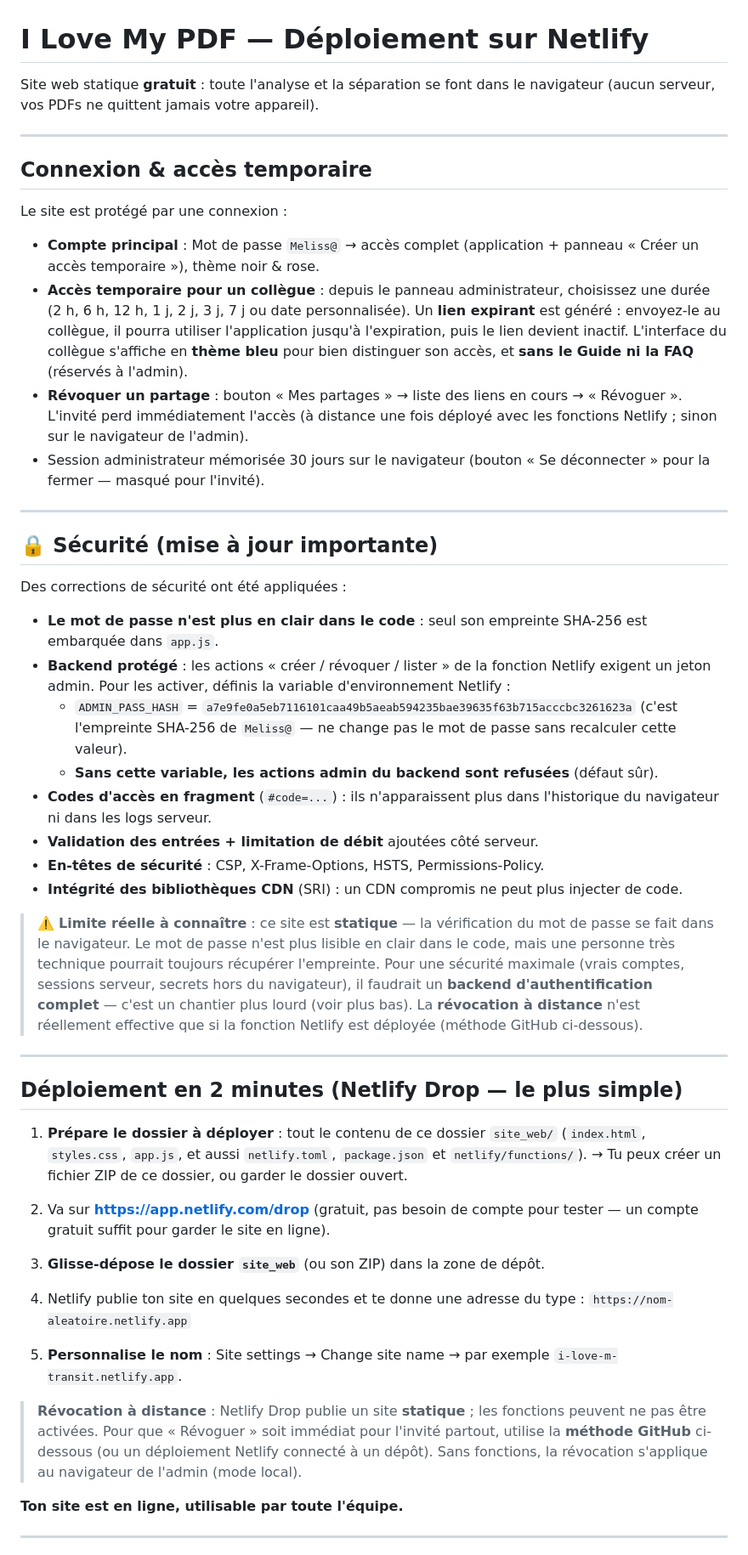
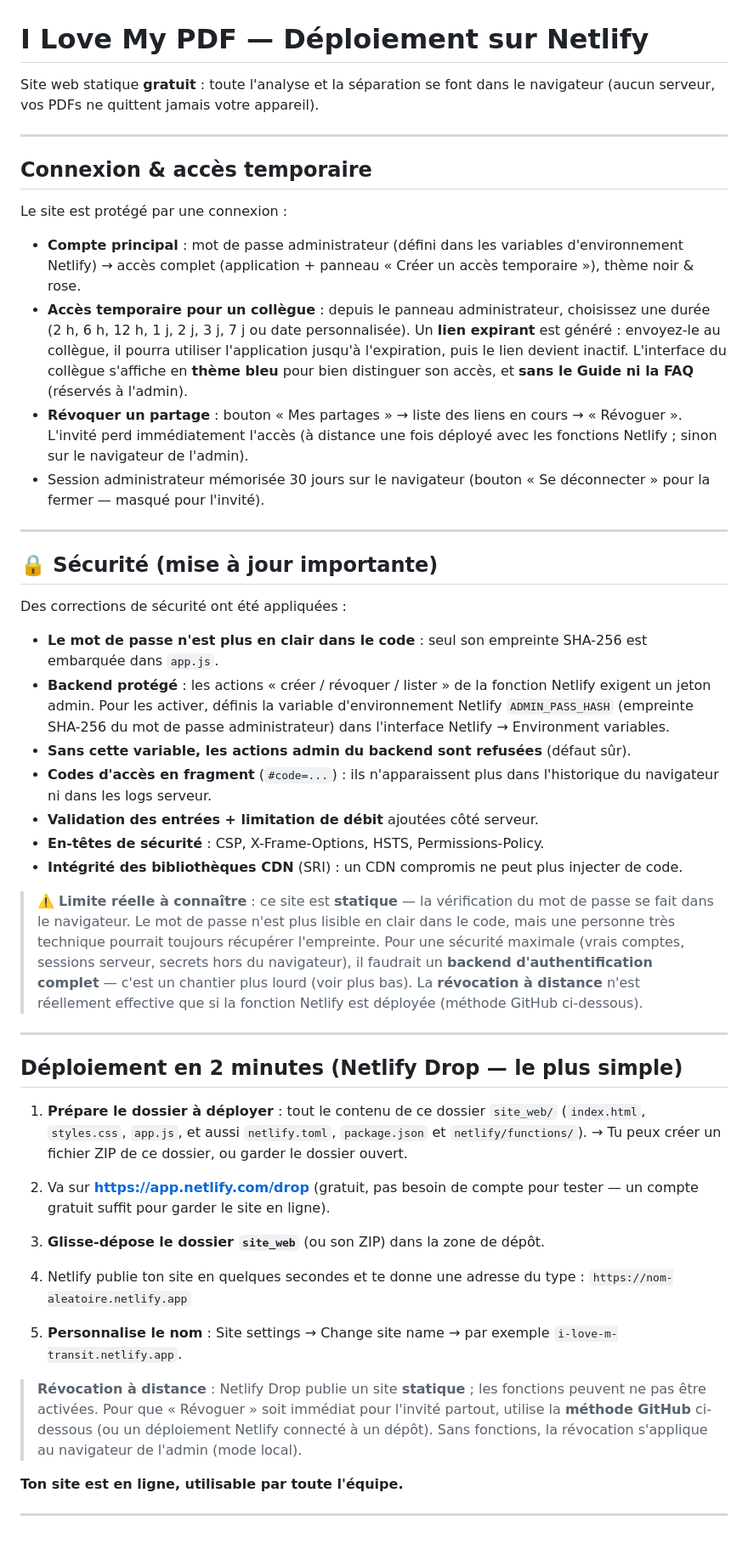
Before and after one commit to apollomib11-prog/i-love-my-pdf, a Markdown page: README_deploiement_netlify.md, the part around one of its changes. Shown at 85% size. Drawn GitHub-style.

```diff
--- a/README_deploiement_netlify.md
+++ b/README_deploiement_netlify.md
@@ -1,7 +1,6 @@
 # I Love My PDF — Déploiement sur Netlify
 
-Site web statique **gratuit** : toute l'analyse et la séparation se font dans le
-navigateur (aucun serveur, vos PDFs ne quittent jamais votre appareil).
+Site web statique **gratuit** : toute l'analyse et la séparation se font dans le navigateur (aucun serveur, vos PDFs ne quittent jamais votre appareil).
 
 ---
 
@@ -9,19 +8,10 @@ navigateur (aucun serveur, vos PDFs ne quittent jamais votre appareil).
 
 Le site est protégé par une connexion :
 
-- **Compte principal** : Mot de passe `Meliss@`
-  → accès complet (application + panneau « Créer un accès temporaire »), thème noir & rose.
-- **Accès temporaire pour un collègue** : depuis le panneau administrateur,
-  choisissez une durée (2 h, 6 h, 12 h, 1 j, 2 j, 3 j, 7 j ou date personnalisée).
-  Un **lien expirant** est généré : envoyez-le au collègue, il pourra utiliser
-  l'application jusqu'à l'expiration, puis le lien devient inactif.
-  L'interface du collègue s'affiche en **thème bleu** pour bien distinguer son accès,
-  et **sans le Guide ni la FAQ** (réservés à l'admin).
-- **Révoquer un partage** : bouton « Mes partages » → liste des liens en cours →
-  « Révoguer ». L'invité perd immédiatement l'accès (à distance une fois déployé
-  avec les fonctions Netlify ; sinon sur le navigateur de l'admin).
-- Session administrateur mémorisée 30 jours sur le navigateur (bouton
-  « Se déconnecter » pour la fermer — masqué pour l'invité).
+- **Compte principal** : mot de passe administrateur (défini dans les variables d'environnement Netlify) → accès complet (application + panneau « Créer un accès temporaire »), thème noir & rose.
+- **Accès temporaire pour un collègue** : depuis le panneau administrateur, choisissez une durée (2 h, 6 h, 12 h, 1 j, 2 j, 3 j, 7 j ou date personnalisée). Un **lien expirant** est généré : envoyez-le au collègue, il pourra utiliser l'application jusqu'à l'expiration, puis le lien devient inactif. L'interface du collègue s'affiche en **thème bleu** pour bien distinguer son accès, et **sans le Guide ni la FAQ** (réservés à l'admin).
+- **Révoquer un partage** : bouton « Mes partages » → liste des liens en cours → « Révoguer ». L'invité perd immédiatement l'accès (à distance une fois déployé avec les fonctions Netlify ; sinon sur le navigateur de l'admin).
+- Session administrateur mémorisée 30 jours sur le navigateur (bouton « Se déconnecter » pour la fermer — masqué pour l'invité).
 
 ---
 
@@ -29,56 +19,31 @@ Le site est protégé par une connexion :
 
 Des corrections de sécurité ont été appliquées :
 
-- **Le mot de passe n'est plus en clair dans le code** : seul son empreinte
-  SHA-256 est embarquée dans `app.js`.
-- **Backend protégé** : les actions « créer / révoquer / lister » de la fonction
-  Netlify exigent un jeton admin. Pour les activer, définis la variable
-  d'environnement Netlify :
-  - `ADMIN_PASS_HASH` = `a7e9fe0a5eb7116101caa49b5aeab594235bae39635f63b715acccbc3261623a`
-    (c'est l'empreinte SHA-256 de `Meliss@` — ne change pas le mot de passe sans
-    recalculer cette valeur).
-  - **Sans cette variable, les actions admin du backend sont refusées** (défaut sûr).
-- **Codes d'accès en fragment** (`#code=...`) : ils n'apparaissent plus dans
-  l'historique du navigateur ni dans les logs serveur.
+- **Le mot de passe n'est plus en clair dans le code** : seul son empreinte SHA-256 est embarquée dans `app.js`.
+- **Backend protégé** : les actions « créer / révoquer / lister » de la fonction Netlify exigent un jeton admin. Pour les activer, définis la variable d'environnement Netlify `ADMIN_PASS_HASH` (empreinte SHA-256 du mot de passe administrateur) dans l'interface Netlify → Environment variables.
+- **Sans cette variable, les actions admin du backend sont refusées** (défaut sûr).
+- **Codes d'accès en fragment** (`#code=...`) : ils n'apparaissent plus dans l'historique du navigateur ni dans les logs serveur.
 - **Validation des entrées + limitation de débit** ajoutées côté serveur.
 - **En-têtes de sécurité** : CSP, X-Frame-Options, HSTS, Permissions-Policy.
-- **Intégrité des bibliothèques CDN** (SRI) : un CDN compromis ne peut plus
-  injecter de code.
+- **Intégrité des bibliothèques CDN** (SRI) : un CDN compromis ne peut plus injecter de code.
 
-> ⚠️ **Limite réelle à connaître** : ce site est **statique** — la vérification
-> du mot de passe se fait dans le navigateur. Le mot de passe n'est plus lisible
-> en clair dans le code, mais une personne très technique pourrait toujours
-> récupérer l'empreinte. Pour une sécurité maximale (vrais comptes, sessions
-> serveur, secrets hors du navigateur), il faudrait un **backend d'authentification
-> complet** — c'est un chantier plus lourd (voir plus bas).
-> La **révocation à distance** n'est réellement effective que si la fonction
-> Netlify est déployée (méthode GitHub ci-dessous).
+> ⚠️ **Limite réelle à connaître** : ce site est **statique** — la vérification du mot de passe se fait dans le navigateur. Le mot de passe n'est plus lisible en clair dans le code, mais une personne très technique pourrait toujours récupérer l'empreinte. Pour une sécurité maximale (vrais comptes, sessions serveur, secrets hors du navigateur), il faudrait un **backend d'authentification complet** — c'est un chantier plus lourd (voir plus bas). La **révocation à distance** n'est réellement effective que si la fonction Netlify est déployée (méthode GitHub ci-dessous).
 
 ---
 
 ## Déploiement en 2 minutes (Netlify Drop — le plus simple)
 
-1. **Prépare le dossier à déployer** : tout le contenu de ce dossier
-   `site_web/` (`index.html`, `styles.css`, `app.js`, et aussi
-   `netlify.toml`, `package.json` et `netlify/functions/`).
-   → Tu peux créer un fichier ZIP de ce dossier, ou garder le dossier ouvert.
+1. **Prépare le dossier à déployer** : tout le contenu de ce dossier `site_web/` (`index.html`, `styles.css`, `app.js`, et aussi `netlify.toml`, `package.json` et `netlify/functions/`). → Tu peux créer un fichier ZIP de ce dossier, ou garder le dossier ouvert.
 
-2. Va sur **https://app.netlify.com/drop** (gratuit, pas besoin de compte
-   pour tester — un compte gratuit suffit pour garder le site en ligne).
+2. Va sur **https://app.netlify.com/drop** (gratuit, pas besoin de compte pour tester — un compte gratuit suffit pour garder le site en ligne).
 
 3. **Glisse-dépose le dossier `site_web`** (ou son ZIP) dans la zone de dépôt.
 
-4. Netlify publie ton site en quelques secondes et te donne une adresse du type :
-   `https://nom-aleatoire.netlify.app`
+4. Netlify publie ton site en quelques secondes et te donne une adresse du type : `https://nom-aleatoire.netlify.app`
 
-5. **Personnalise le nom** : Site settings → Change site name →
-   par exemple `i-love-m-transit.netlify.app`.
+5. **Personnalise le nom** : Site settings → Change site name → par exemple `i-love-m-transit.netlify.app`.
 
-> **Révocation à distance** : Netlify Drop publie un site **statique** ; les
-> fonctions peuvent ne pas être activées. Pour que « Révoguer » soit immédiat
-> pour l'invité partout, utilise la **méthode GitHub** ci-dessous (ou un
-> déploiement Netlify connecté à un dépôt). Sans fonctions, la révocation
-> s'applique au navigateur de l'admin (mode local).
+> **Révocation à distance** : Netlify Drop publie un site **statique** ; les fonctions peuvent ne pas être activées. Pour que « Révoguer » soit immédiat pour l'invité partout, utilise la **méthode GitHub** ci-dessous (ou un déploiement Netlify connecté à un dépôt). Sans fonctions, la révocation s'applique au navigateur de l'admin (mode local).
 
 **Ton site est en ligne, utilisable par toute l'équipe.**
 
```
Also changed, not shown: other parts of README_deploiement_netlify.md (+5 -14 lines).
